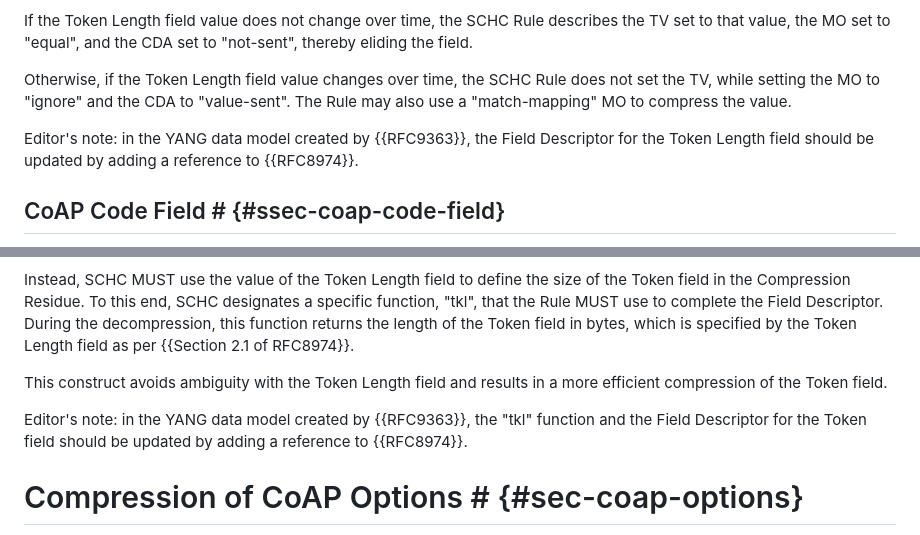
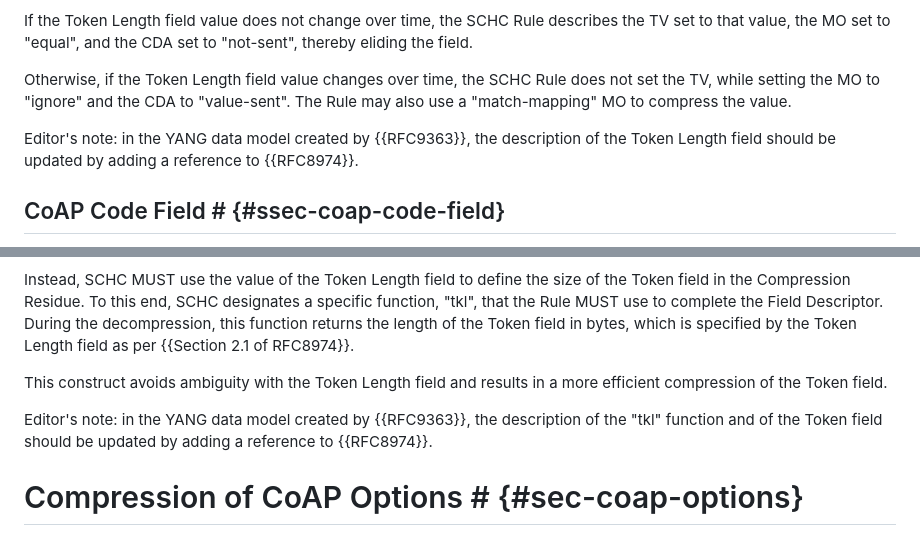
Before and after one commit to ietf-wg-schc/draft-ietf-schc-8824-update, a Markdown page: draft-ietf-schc-8824-update.md, 2 parts joined by grey strips. Rendered like a GitHub page.

Commit message:
Editorial

```diff
--- a/draft-ietf-schc-8824-update.md
+++ b/draft-ietf-schc-8824-update.md
@@ -311,7 +311,7 @@ If the Token Length field value does not change over time, the SCHC Rule describ
 
 Otherwise, if the Token Length field value changes over time, the SCHC Rule does not set the TV, while setting the MO to "ignore" and the CDA to "value-sent". The Rule may also use a "match-mapping" MO to compress the value.
 
-Editor's note: in the YANG data model created by {{RFC9363}}, the Field Descriptor for the Token Length field should be updated by adding a reference to {{RFC8974}}.
+Editor's note: in the YANG data model created by {{RFC9363}}, the description of the Token Length field should be updated by adding a reference to {{RFC8974}}.
 
 ## CoAP Code Field # {#ssec-coap-code-field}
 
@@ -335,7 +335,7 @@ Instead, SCHC MUST use the value of the Token Length field to define the size of
 
 This construct avoids ambiguity with the Token Length field and results in a more efficient compression of the Token field.
 
-Editor's note: in the YANG data model created by {{RFC9363}}, the "tkl" function and the Field Descriptor for the Token field should be updated by adding a reference to {{RFC8974}}.
+Editor's note: in the YANG data model created by {{RFC9363}}, the description of the "tkl" function and of the Token field should be updated by adding a reference to {{RFC8974}}.
 
 # Compression of CoAP Options # {#sec-coap-options}
 
```
